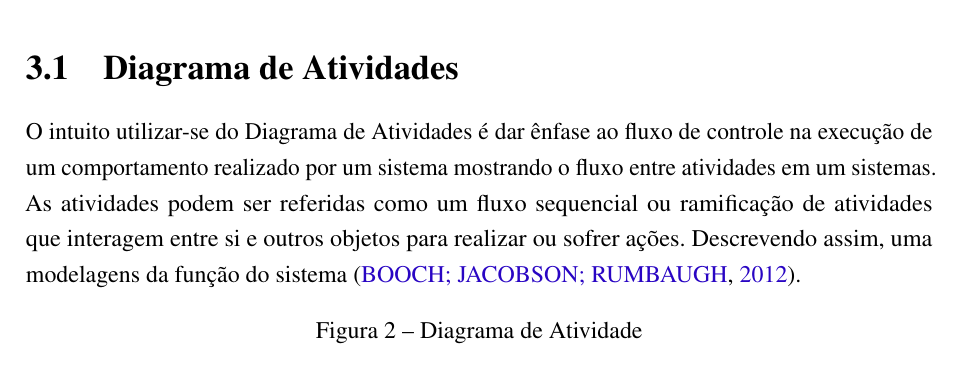
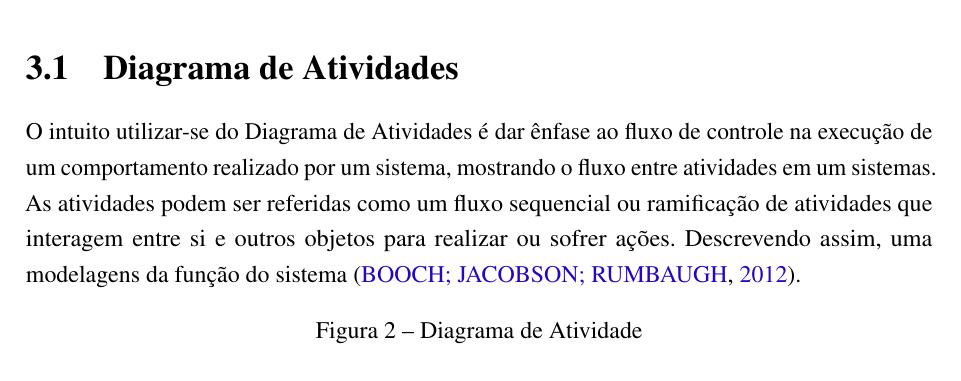
Before and after one commit to nitaicharan/TCC, a LaTeX thesis (Modelo AbnTex2/TCC.tex, which reads Modelo AbnTex2/textuais/capitulo3/capitulo.tex): part of page 22 of 26, cut so that both start at the same text. Compiled offline with pdfLaTeX.

Commit message:
Update domingo 02 junho 2019, 09:37:45

```diff
--- a/Modelo AbnTex2/textuais/capitulo3/capitulo.tex
+++ b/Modelo AbnTex2/textuais/capitulo3/capitulo.tex
@@ -1,7 +1,7 @@
 Este capítulo dedica-se a explanar como a aplicação proposta para a intervenção ao problema, anteriormente descrito, executa suas ações e interações com outras aplicações. Para isso, é mostrado os fluxos e atividades de suas ações em figuras e descrito detalhadamente o que pode ser extraído das imagens.
 
 \section{Diagrama de Atividades}
-O intuito utilizar-se do Diagrama de Atividades é dar ênfase ao fluxo de controle na execução de um comportamento realizado por um sistema mostrando o fluxo entre atividades em um sistemas. As atividades podem ser referidas como um fluxo sequencial ou ramificação de atividades que interagem entre si e outros objetos para realizar ou sofrer ações. Descrevendo assim, uma modelagens da função do sistema \cite{Booch:2012}.
+O intuito utilizar-se do Diagrama de Atividades é dar ênfase ao fluxo de controle na execução de um comportamento realizado por um sistema, mostrando o fluxo entre atividades em um sistemas. As atividades podem ser referidas como um fluxo sequencial ou ramificação de atividades que interagem entre si e outros objetos para realizar ou sofrer ações. Descrevendo assim, uma modelagens da função do sistema \cite{Booch:2012}.
 \begin{figure}[!htb]
         \caption{\label{diagrama1}Diagrama de Atividade}
         \begin{center}
```
Also changed, not shown: Modelo AbnTex2/TCC.pdf, Modelo AbnTex2/imagens/diagact.eps, Modelo AbnTex2/imagens/pretty.eps, 5 other files.
